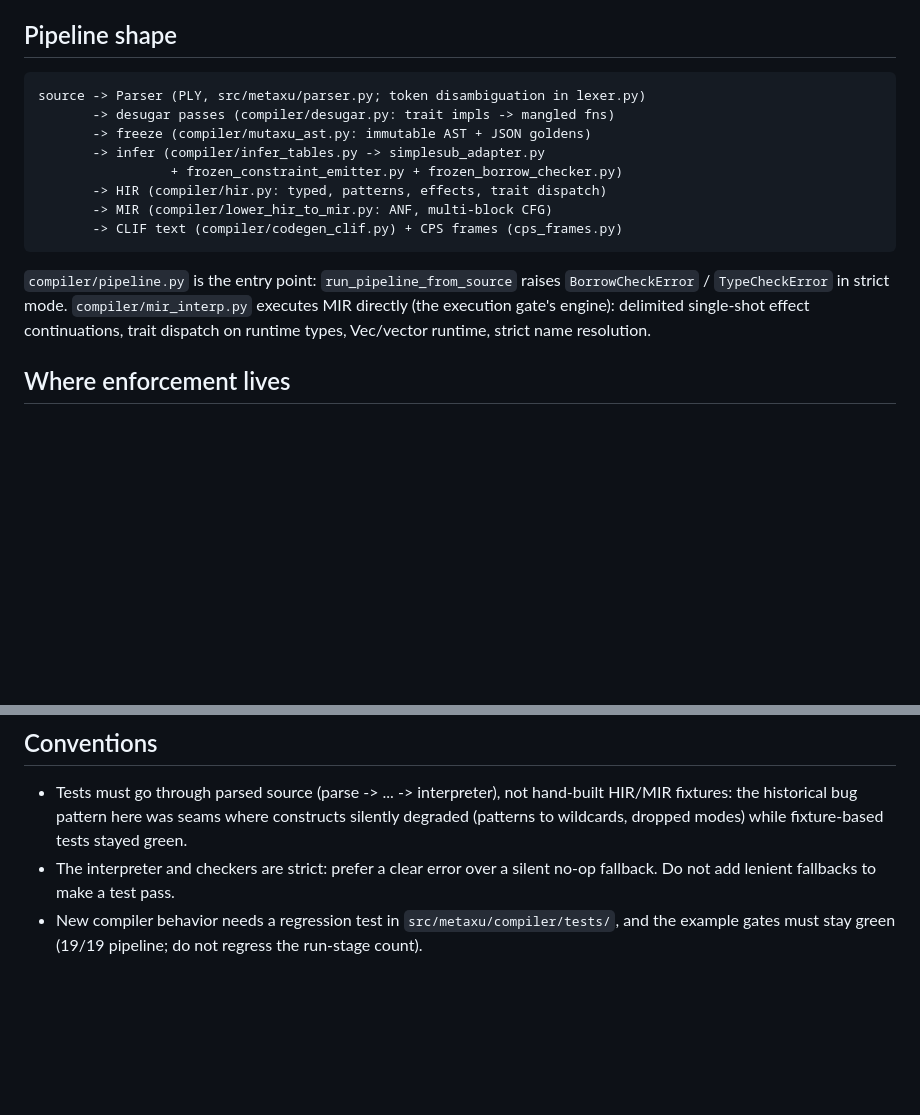
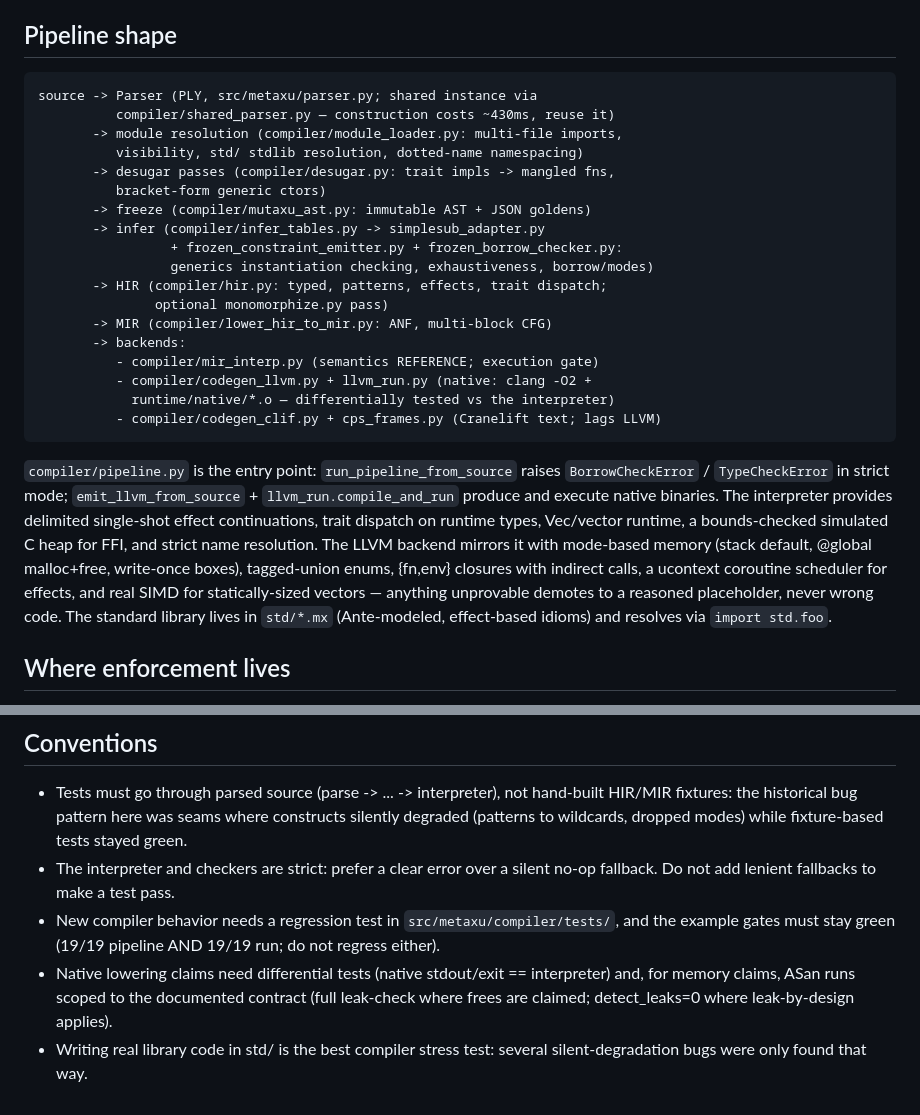
Before and after one commit to anoojpatel/metaxu, a Markdown page: CLAUDE.md, 2 parts joined by grey strips. Drawn GitHub-style; blank space fills up the shorter version.

Commit message:
docs: CLAUDE.md reflects current architecture
Pipeline shape now includes module resolution, generics/exhaustiveness
checking, the three backends with the interpreter as semantics reference,
the shared-parser note, the std/ library, and the differential/ASan
testing conventions the LLVM campaign established.

````diff
--- a/CLAUDE.md
+++ b/CLAUDE.md
@@ -23,21 +23,38 @@ borrow diagnostic and `test_type_error.mx` with a type diagnostic.
 ## Pipeline shape
 
 ```
-source -> Parser (PLY, src/metaxu/parser.py; token disambiguation in lexer.py)
-       -> desugar passes (compiler/desugar.py: trait impls -> mangled fns)
+source -> Parser (PLY, src/metaxu/parser.py; shared instance via
+          compiler/shared_parser.py — construction costs ~430ms, reuse it)
+       -> module resolution (compiler/module_loader.py: multi-file imports,
+          visibility, std/ stdlib resolution, dotted-name namespacing)
+       -> desugar passes (compiler/desugar.py: trait impls -> mangled fns,
+          bracket-form generic ctors)
        -> freeze (compiler/mutaxu_ast.py: immutable AST + JSON goldens)
        -> infer (compiler/infer_tables.py -> simplesub_adapter.py
-                 + frozen_constraint_emitter.py + frozen_borrow_checker.py)
-       -> HIR (compiler/hir.py: typed, patterns, effects, trait dispatch)
+                 + frozen_constraint_emitter.py + frozen_borrow_checker.py:
+                 generics instantiation checking, exhaustiveness, borrow/modes)
+       -> HIR (compiler/hir.py: typed, patterns, effects, trait dispatch;
+               optional monomorphize.py pass)
        -> MIR (compiler/lower_hir_to_mir.py: ANF, multi-block CFG)
-       -> CLIF text (compiler/codegen_clif.py) + CPS frames (cps_frames.py)
+       -> backends:
+          - compiler/mir_interp.py (semantics REFERENCE; execution gate)
+          - compiler/codegen_llvm.py + llvm_run.py (native: clang -O2 +
+            runtime/native/*.o — differentially tested vs the interpreter)
+          - compiler/codegen_clif.py + cps_frames.py (Cranelift text; lags LLVM)
 ```
 
 `compiler/pipeline.py` is the entry point: `run_pipeline_from_source`
-raises `BorrowCheckError` / `TypeCheckError` in strict mode.
-`compiler/mir_interp.py` executes MIR directly (the execution gate's
-engine): delimited single-shot effect continuations, trait dispatch on
-runtime types, Vec/vector runtime, strict name resolution.
+raises `BorrowCheckError` / `TypeCheckError` in strict mode;
+`emit_llvm_from_source` + `llvm_run.compile_and_run` produce and execute
+native binaries. The interpreter provides delimited single-shot effect
+continuations, trait dispatch on runtime types, Vec/vector runtime, a
+bounds-checked simulated C heap for FFI, and strict name resolution. The
+LLVM backend mirrors it with mode-based memory (stack default, @global
+malloc+free, write-once boxes), tagged-union enums, {fn,env} closures with
+indirect calls, a ucontext coroutine scheduler for effects, and real SIMD
+for statically-sized vectors — anything unprovable demotes to a reasoned
+placeholder, never wrong code. The standard library lives in `std/*.mx`
+(Ante-modeled, effect-based idioms) and resolves via `import std.foo`.
 
 ## Where enforcement lives
 
@@ -68,4 +85,10 @@ tracks the phase-by-phase plan.
   silent no-op fallback. Do not add lenient fallbacks to make a test pass.
 - New compiler behavior needs a regression test in
   `src/metaxu/compiler/tests/`, and the example gates must stay green
-  (19/19 pipeline; do not regress the run-stage count).
+  (19/19 pipeline AND 19/19 run; do not regress either).
+- Native lowering claims need differential tests (native stdout/exit ==
+  interpreter) and, for memory claims, ASan runs scoped to the documented
+  contract (full leak-check where frees are claimed; detect_leaks=0 where
+  leak-by-design applies).
+- Writing real library code in std/ is the best compiler stress test:
+  several silent-degradation bugs were only found that way.
````
